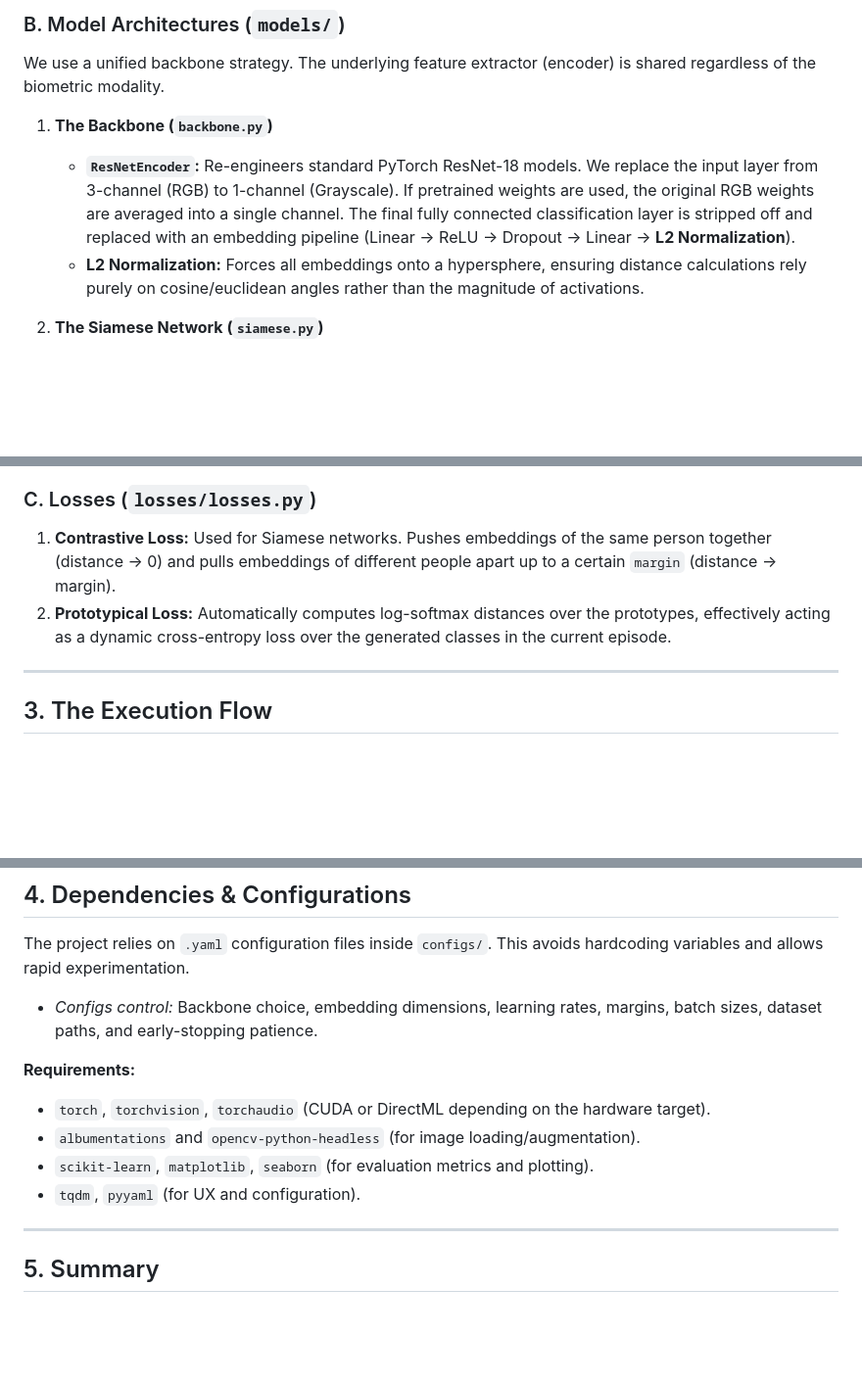
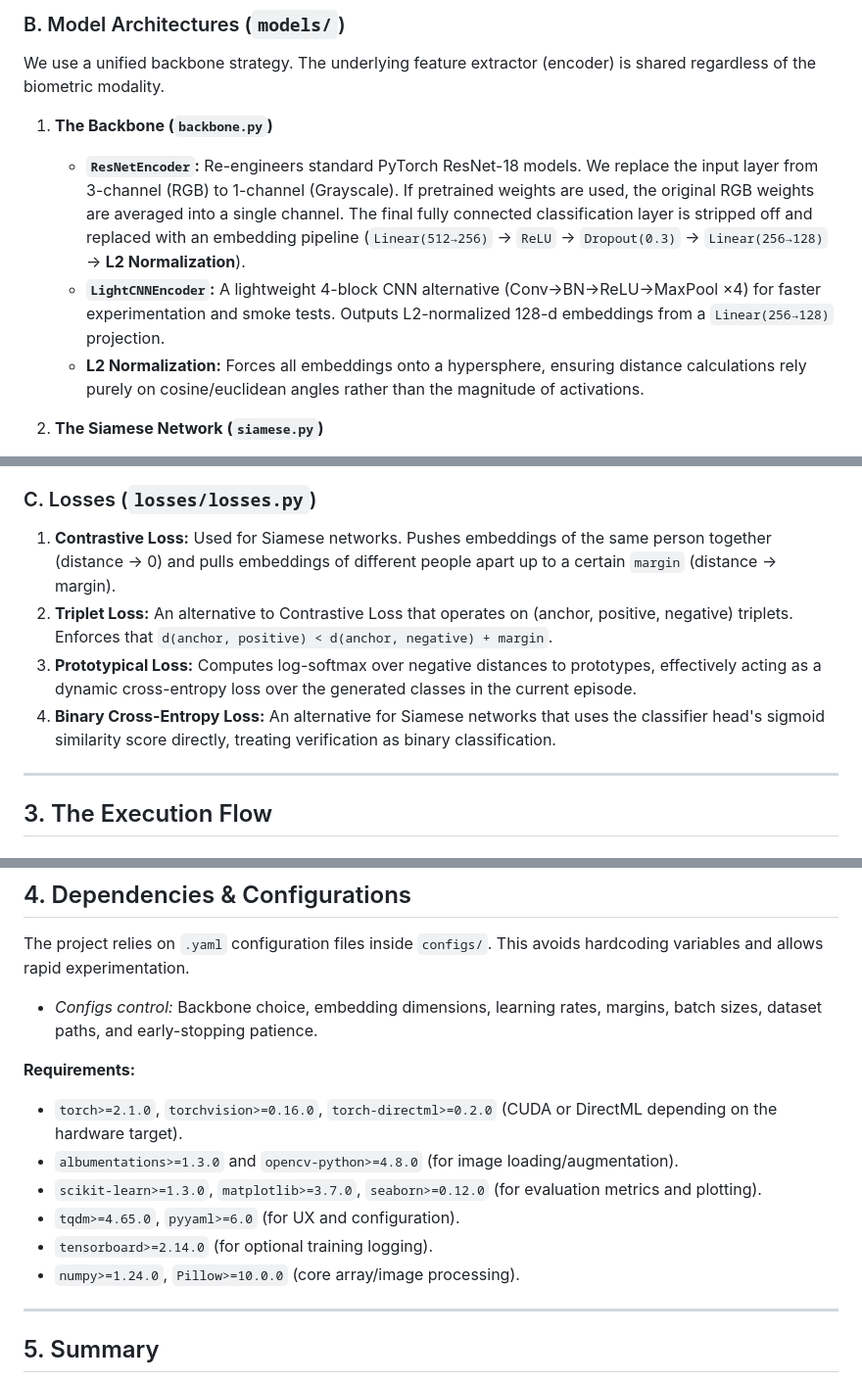
Before and after one commit to AtakanEcevit/LAP-2526, a Markdown page: PROJECT_DOCUMENTATION.md, 3 parts joined by grey strips. Shown at 98% size. GitHub-like rendering; blank space fills up the shorter version.

```diff
--- a/PROJECT_DOCUMENTATION.md
+++ b/PROJECT_DOCUMENTATION.md
@@ -50,7 +50,8 @@ The foundation of the project is a robust data ingestion and preprocessing pipel
 We use a unified backbone strategy. The underlying feature extractor (encoder) is shared regardless of the biometric modality.
 
 1. **The Backbone (`backbone.py`)**
-   - **`ResNetEncoder`:** Re-engineers standard PyTorch ResNet-18 models. We replace the input layer from 3-channel (RGB) to 1-channel (Grayscale). If pretrained weights are used, the original RGB weights are averaged into a single channel. The final fully connected classification layer is stripped off and replaced with an embedding pipeline (Linear -> ReLU -> Dropout -> Linear -> **L2 Normalization**).
+   - **`ResNetEncoder`:** Re-engineers standard PyTorch ResNet-18 models. We replace the input layer from 3-channel (RGB) to 1-channel (Grayscale). If pretrained weights are used, the original RGB weights are averaged into a single channel. The final fully connected classification layer is stripped off and replaced with an embedding pipeline (`Linear(512→256)` → `ReLU` → `Dropout(0.3)` → `Linear(256→128)` → **L2 Normalization**).
+   - **`LightCNNEncoder`:** A lightweight 4-block CNN alternative (Conv→BN→ReLU→MaxPool ×4) for faster experimentation and smoke tests. Outputs L2-normalized 128-d embeddings from a `Linear(256→128)` projection.
    - **L2 Normalization:** Forces all embeddings onto a hypersphere, ensuring distance calculations rely purely on cosine/euclidean angles rather than the magnitude of activations.
 
 2. **The Siamese Network (`siamese.py`)**
@@ -62,8 +63,10 @@ We use a unified backbone strategy. The underlying feature extractor (encoder) i
    - **Use Case:** "Few-shot Verification". (Given 5 known enrollments, does this new query match?)
 
 ### C. Losses (`losses/losses.py`)
-1. **Contrastive Loss:** Used for Siamese networks. Pushes embeddings of the same person together (distance -> 0) and pulls embeddings of different people apart up to a certain `margin` (distance -> margin).
-2. **Prototypical Loss:** Automatically computes log-softmax distances over the prototypes, effectively acting as a dynamic cross-entropy loss over the generated classes in the current episode.
+1. **Contrastive Loss:** Used for Siamese networks. Pushes embeddings of the same person together (distance → 0) and pulls embeddings of different people apart up to a certain `margin` (distance → margin).
+2. **Triplet Loss:** An alternative to Contrastive Loss that operates on (anchor, positive, negative) triplets. Enforces that `d(anchor, positive) < d(anchor, negative) + margin`.
+3. **Prototypical Loss:** Computes log-softmax over negative distances to prototypes, effectively acting as a dynamic cross-entropy loss over the generated classes in the current episode.
+4. **Binary Cross-Entropy Loss:** An alternative for Siamese networks that uses the classifier head's sigmoid similarity score directly, treating verification as binary classification.
 
 ---
 
@@ -106,10 +109,12 @@ The project relies on `.yaml` configuration files inside `configs/`. This avoids
 - *Configs control:* Backbone choice, embedding dimensions, learning rates, margins, batch sizes, dataset paths, and early-stopping patience.
 
 **Requirements:**
-- `torch`, `torchvision`, `torchaudio` (CUDA or DirectML depending on the hardware target).
-- `albumentations` and `opencv-python-headless` (for image loading/augmentation).
-- `scikit-learn`, `matplotlib`, `seaborn` (for evaluation metrics and plotting).
-- `tqdm`, `pyyaml` (for UX and configuration).
+- `torch>=2.1.0`, `torchvision>=0.16.0`, `torch-directml>=0.2.0` (CUDA or DirectML depending on the hardware target).
+- `albumentations>=1.3.0` and `opencv-python>=4.8.0` (for image loading/augmentation).
+- `scikit-learn>=1.3.0`, `matplotlib>=3.7.0`, `seaborn>=0.12.0` (for evaluation metrics and plotting).
+- `tqdm>=4.65.0`, `pyyaml>=6.0` (for UX and configuration).
+- `tensorboard>=2.14.0` (for optional training logging).
+- `numpy>=1.24.0`, `Pillow>=10.0.0` (core array/image processing).
 
 ---
 
```
Also changed, not shown: README.md (+2 -1 lines).
